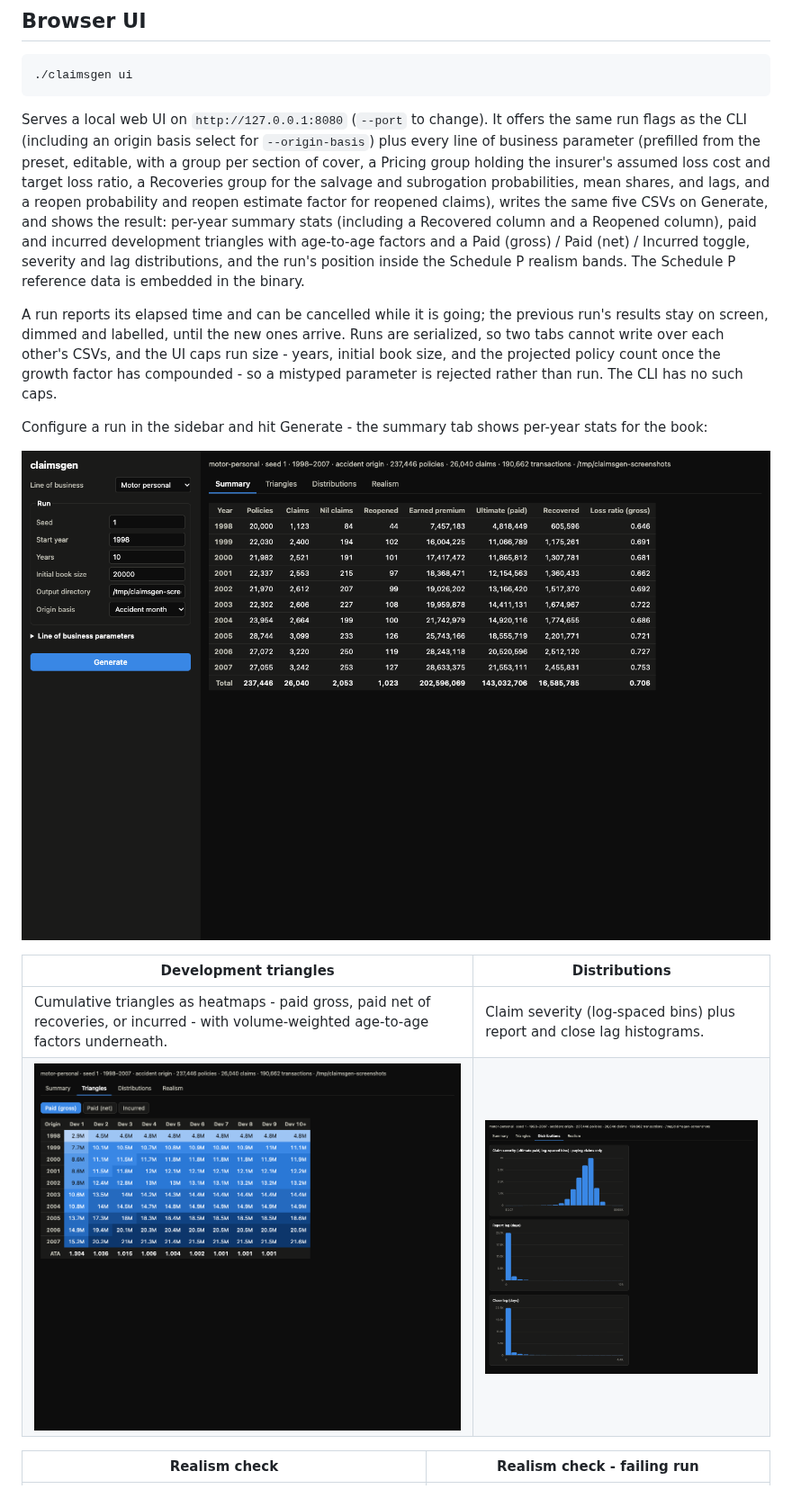
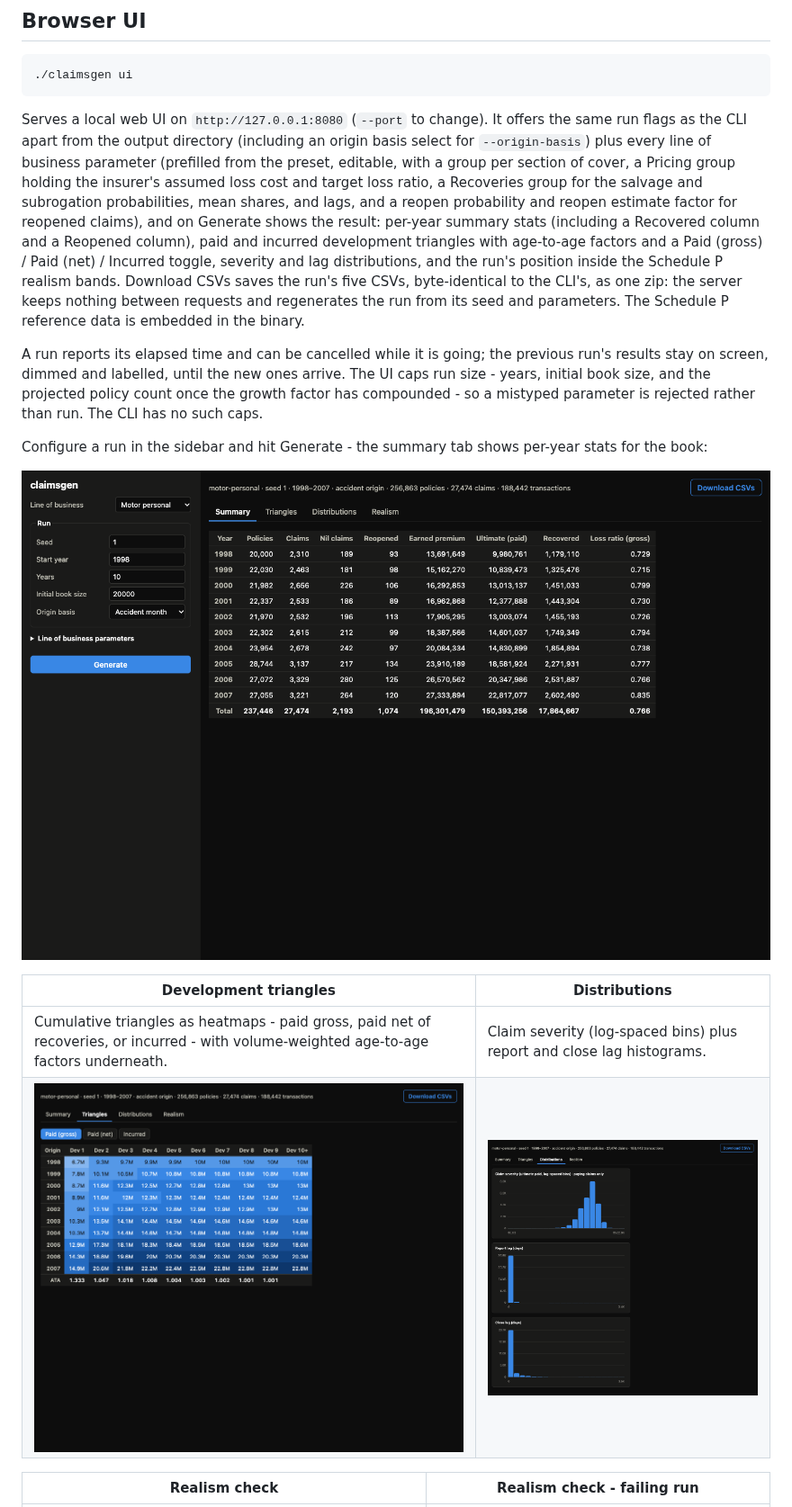
Before and after one commit to le-marais/claims-data-generator, a Markdown page: README.md, the part around the change. Shown at 90% size. Drawn GitHub-style; pictures changed too: docs/screenshots/ui-distributions.png, docs/screenshots/ui-summary.png, docs/screenshots/ui-triangles.png.

````diff
--- a/README.md
+++ b/README.md
@@ -36,9 +36,9 @@ claimsgen generate \
 ./claimsgen ui
 ```
 
-Serves a local web UI on `http://127.0.0.1:8080` (`--port` to change). It offers the same run flags as the CLI (including an origin basis select for `--origin-basis`) plus every line of business parameter (prefilled from the preset, editable, with a group per section of cover, a Pricing group holding the insurer's assumed loss cost and target loss ratio, a Recoveries group for the salvage and subrogation probabilities, mean shares, and lags, and a reopen probability and reopen estimate factor for reopened claims), writes the same five CSVs on Generate, and shows the result: per-year summary stats (including a Recovered column and a Reopened column), paid and incurred development triangles with age-to-age factors and a Paid (gross) / Paid (net) / Incurred toggle, severity and lag distributions, and the run's position inside the Schedule P realism bands. The Schedule P reference data is embedded in the binary.
+Serves a local web UI on `http://127.0.0.1:8080` (`--port` to change). It offers the same run flags as the CLI apart from the output directory (including an origin basis select for `--origin-basis`) plus every line of business parameter (prefilled from the preset, editable, with a group per section of cover, a Pricing group holding the insurer's assumed loss cost and target loss ratio, a Recoveries group for the salvage and subrogation probabilities, mean shares, and lags, and a reopen probability and reopen estimate factor for reopened claims), and on Generate shows the result: per-year summary stats (including a Recovered column and a Reopened column), paid and incurred development triangles with age-to-age factors and a Paid (gross) / Paid (net) / Incurred toggle, severity and lag distributions, and the run's position inside the Schedule P realism bands. Download CSVs saves the run's five CSVs, byte-identical to the CLI's, as one zip: the server keeps nothing between requests and regenerates the run from its seed and parameters. The Schedule P reference data is embedded in the binary.
 
-A run reports its elapsed time and can be cancelled while it is going; the previous run's results stay on screen, dimmed and labelled, until the new ones arrive. Runs are serialized, so two tabs cannot write over each other's CSVs, and the UI caps run size - years, initial book size, and the projected policy count once the growth factor has compounded - so a mistyped parameter is rejected rather than run. The CLI has no such caps.
+A run reports its elapsed time and can be cancelled while it is going; the previous run's results stay on screen, dimmed and labelled, until the new ones arrive. The UI caps run size - years, initial book size, and the projected policy count once the growth factor has compounded - so a mistyped parameter is rejected rather than run. The CLI has no such caps.
 
 Configure a run in the sidebar and hit Generate - the summary tab shows per-year stats for the book:
 
````
Also changed, not shown: docs/architecture.md (+3 -3 lines), docs/todo.md (+12 -13 lines), docs/screenshots/ui-realism-fail.png, docs/screenshots/ui-realism-pass.png, 12 other files.
